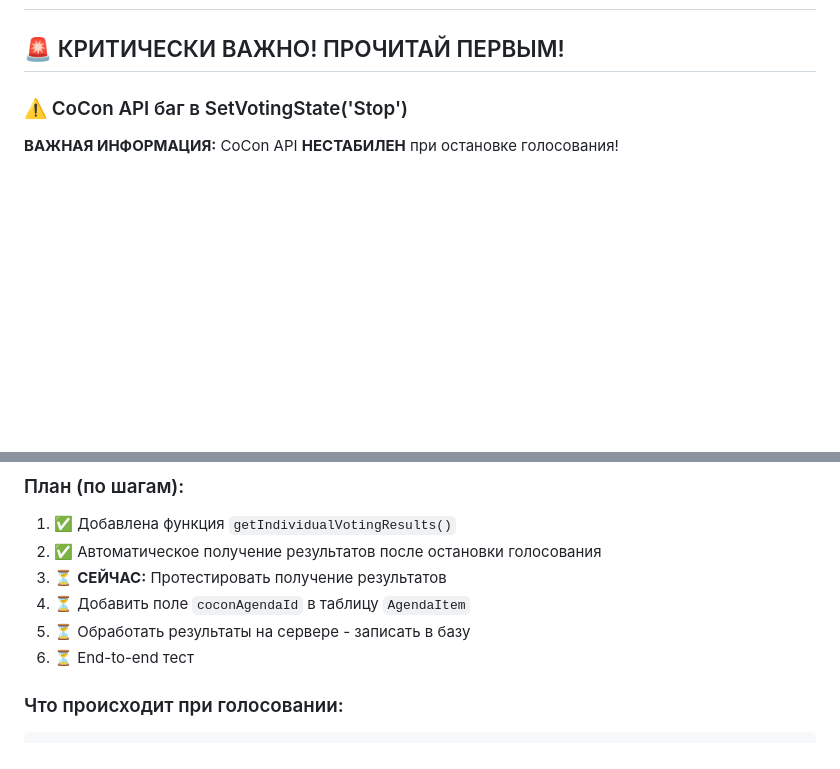
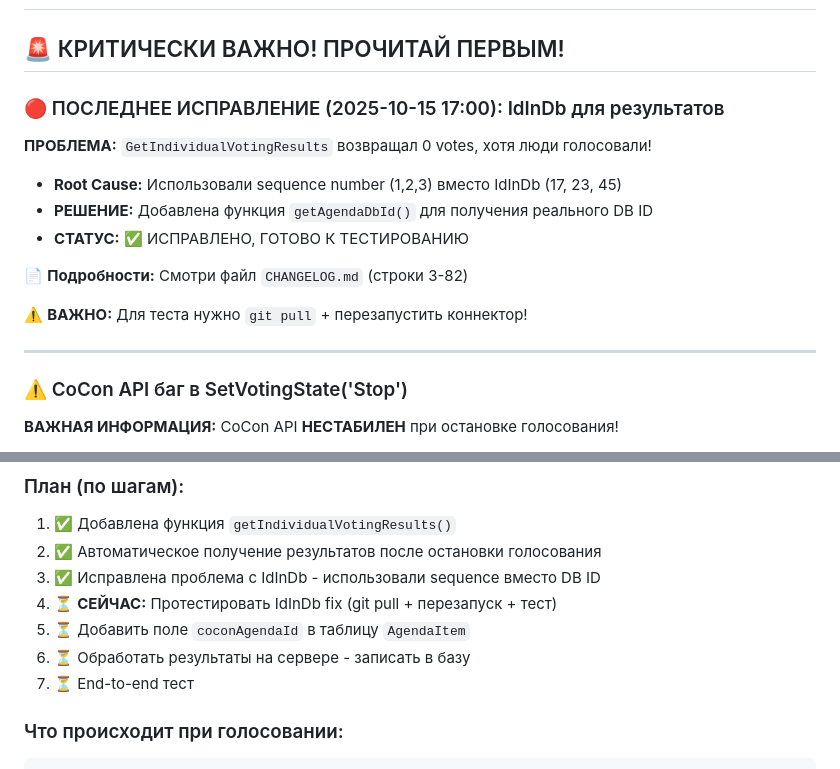
Before and after one commit to Korvova/Out-app-cocon-node, a Markdown page: SUMMARY.md, 2 parts joined by grey strips. GitHub-like rendering; blank space fills up the shorter version.

````diff
--- a/SUMMARY.md
+++ b/SUMMARY.md
@@ -1,6 +1,19 @@
 # КРАТКОЕ РЕЗЮМЕ - ЧИТАТЬ ПЕРЕД ПРОДОЛЖЕНИЕМ РАБОТЫ
 
 ## 🚨 КРИТИЧЕСКИ ВАЖНО! ПРОЧИТАЙ ПЕРВЫМ!
+
+### 🔴 ПОСЛЕДНЕЕ ИСПРАВЛЕНИЕ (2025-10-15 17:00): IdInDb для результатов
+
+**ПРОБЛЕМА:** `GetIndividualVotingResults` возвращал 0 votes, хотя люди голосовали!
+- **Root Cause:** Использовали sequence number (1,2,3) вместо IdInDb (17, 23, 45)
+- **РЕШЕНИЕ:** Добавлена функция `getAgendaDbId()` для получения реального DB ID
+- **СТАТУС:** ✅ ИСПРАВЛЕНО, ГОТОВО К ТЕСТИРОВАНИЮ
+
+📄 **Подробности:** Смотри файл `CHANGELOG.md` (строки 3-82)
+
+⚠️ **ВАЖНО:** Для теста нужно `git pull` + перезапустить коннектор!
+
+---
 
 ### ⚠️ CoCon API баг в SetVotingState('Stop')
 
@@ -48,10 +61,11 @@
 ### План (по шагам):
 1. ✅ Добавлена функция `getIndividualVotingResults()`
 2. ✅ Автоматическое получение результатов после остановки голосования
-3. ⏳ **СЕЙЧАС:** Протестировать получение результатов
-4. ⏳ Добавить поле `coconAgendaId` в таблицу `AgendaItem`
-5. ⏳ Обработать результаты на сервере - записать в базу
-6. ⏳ End-to-end тест
+3. ✅ Исправлена проблема с IdInDb - использовали sequence вместо DB ID
+4. ⏳ **СЕЙЧАС:** Протестировать IdInDb fix (git pull + перезапуск + тест)
+5. ⏳ Добавить поле `coconAgendaId` в таблицу `AgendaItem`
+6. ⏳ Обработать результаты на сервере - записать в базу
+7. ⏳ End-to-end тест
 
 ### Что происходит при голосовании:
 ```
````
Also changed, not shown: CHANGELOG.md (+83 -0 lines).
